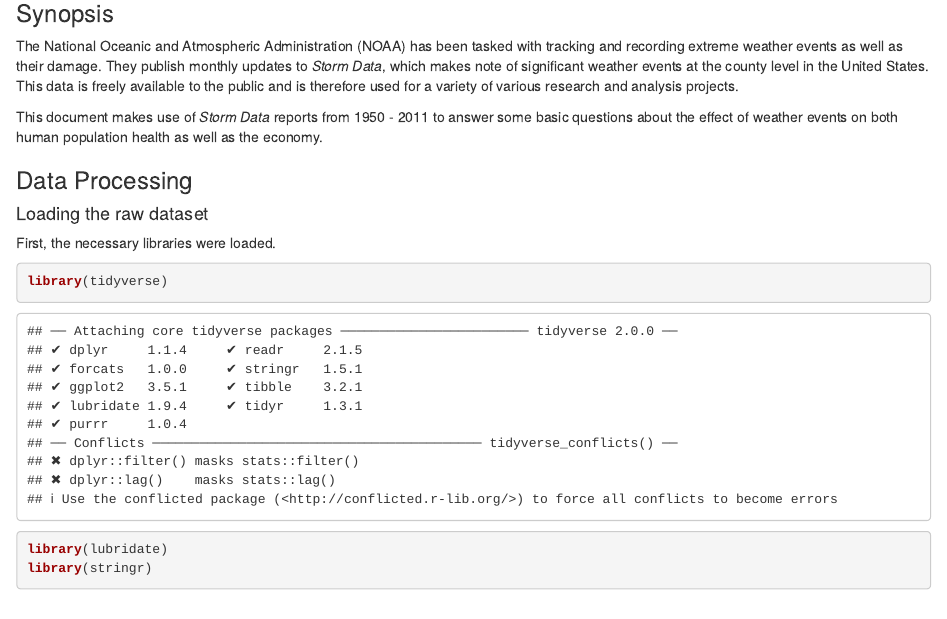
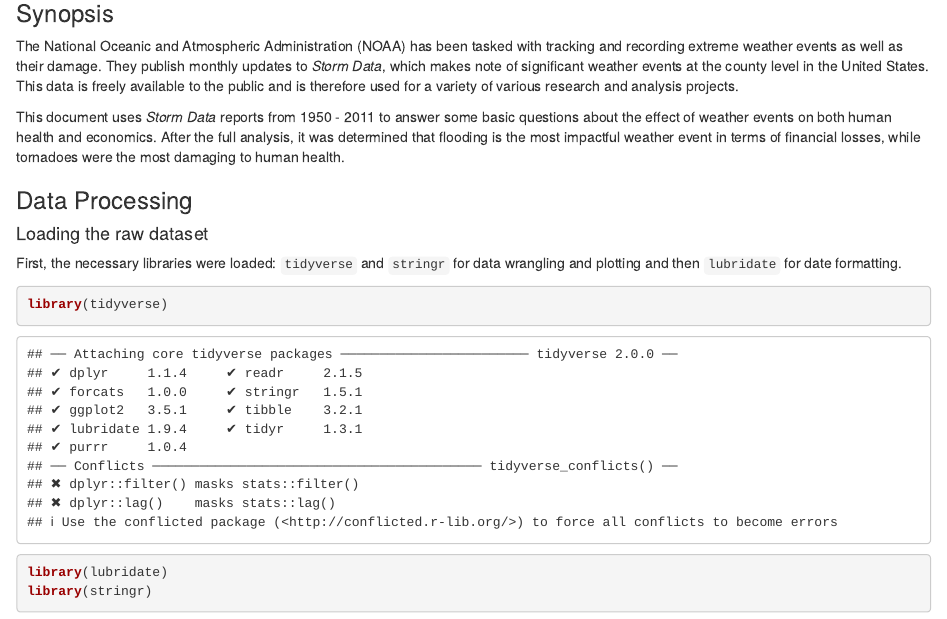
Before and after one commit to jcusick13/datasciencecoursera, an R Markdown document (reproducible_research/noaa_analysis/noaa_analysis.Rmd): the page in a window 1100 px wide, from 80 px down. Rendered offline with R 4.5, knitr and Pandoc, with nearby package versions; some code elsewhere in the file could not run offline.

Commit message:
Project submission

````diff
--- a/reproducible_research/noaa_analysis/noaa_analysis.Rmd
+++ b/reproducible_research/noaa_analysis/noaa_analysis.Rmd
@@ -10,12 +10,12 @@ knitr::opts_chunk$set(echo = TRUE)
 ### Synopsis
 The National Oceanic and Atmospheric Administration (NOAA) has been tasked with tracking and recording extreme weather events as well as their damage. They publish monthly updates to *Storm Data*, which makes note of significant weather events at the county level in the United States. This data is freely available to the public and is therefore used for a variety of various research and analysis projects.
 
-This document makes use of *Storm Data* reports from 1950 - 2011 to answer some basic questions about the effect of weather events on both human population health as well as the economy.
+This document uses *Storm Data* reports from 1950 - 2011 to answer some basic questions about the effect of weather events on both human health and economics. After the full analysis, it was determined that flooding is the most impactful weather event in terms of financial losses, while tornadoes were the most damaging to human health.
 
 ### Data Processing
 
 #### Loading the raw dataset
-First, the necessary libraries were loaded.
+First, the necessary libraries were loaded: `tidyverse` and `stringr` for data wrangling and plotting and then `lubridate` for date formatting.
 ```{r load packages}
 library(tidyverse)
 library(lubridate)
````
Also changed, not shown: reproducible_research/noaa_analysis/noaa_analysis.html (added).
